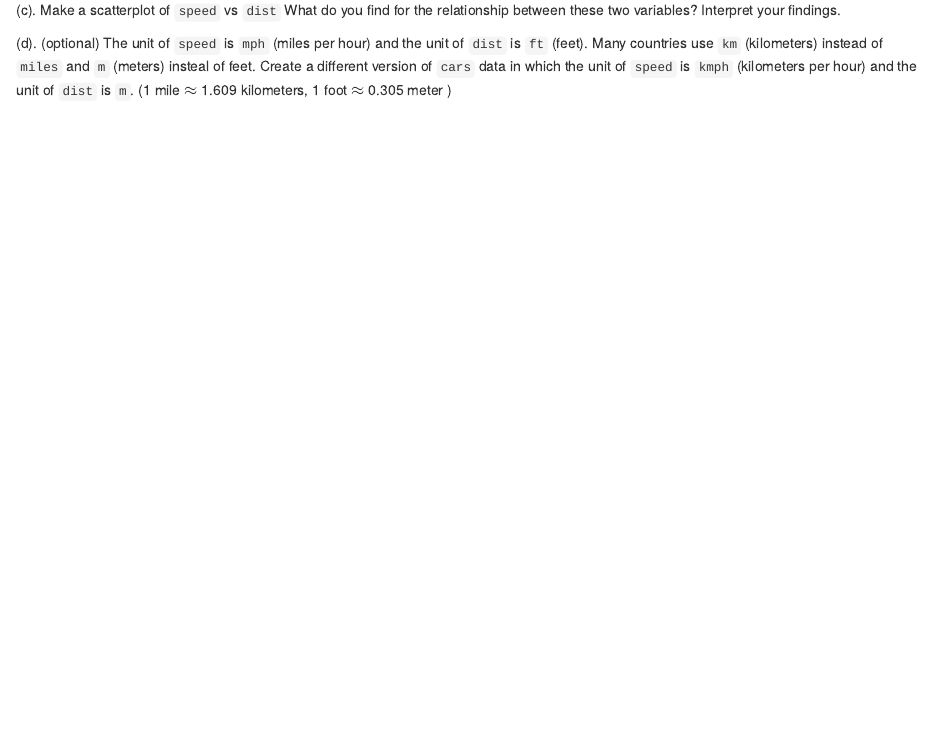
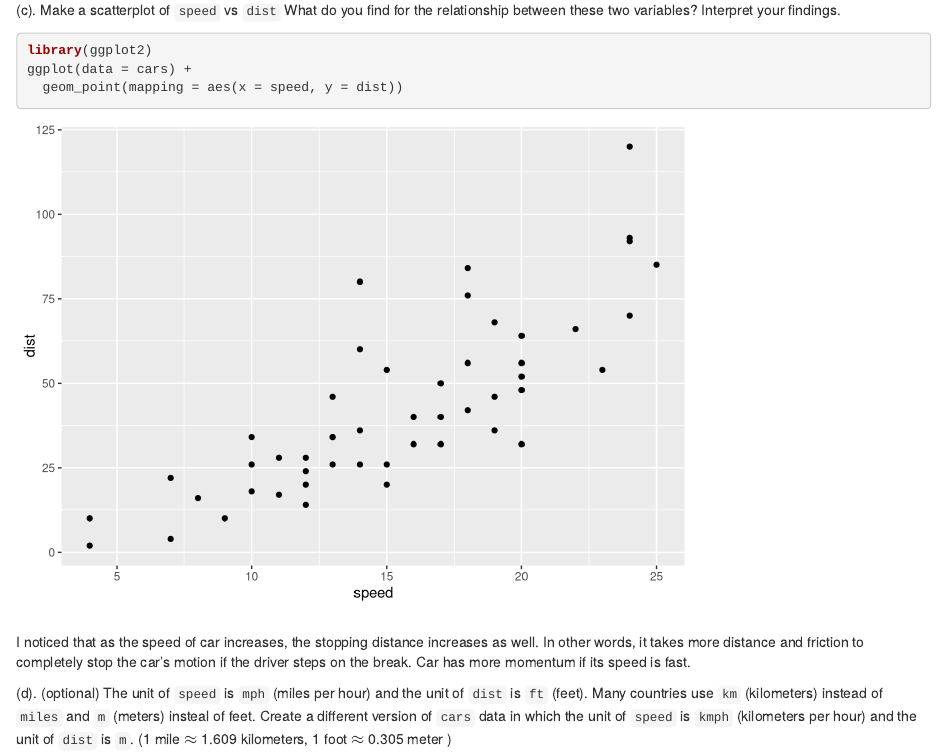
Before and after one commit to algebra2boy/PublicHealth390R, an R Markdown document (Rcode_397R/HW/HW1/HW1 Template.Rmd): the page in a window 1100 px wide, from 2510 px down. Rendered offline with R 4.5, knitr and Pandoc, with nearby package versions.

Commit message:
HW1 still need to do Q5

````diff
--- a/Rcode_397R/HW/HW1/HW1 Template.Rmd
+++ b/Rcode_397R/HW/HW1/HW1 Template.Rmd
@@ -143,3 +143,10 @@ represents the numeric stopping distance with unit "feet". The meaning of these
 the speed and stopping distance of cars taken to stop, which were recorded in the 1920s.
 
 (c). Make a scatterplot of  `speed` vs `dist`  What do you find for the relationship between these two variables? Interpret your findings.
+```{r}
+library(ggplot2)
+ggplot(data = cars) +
+  geom_point(mapping = aes(x = speed, y = dist))
+```
+<br>
+I noticed that as the speed of car increases, the stopping distance increases as well. In other words, it takes more distance and friction to completely stop the car's motion if the driver steps on the break. Car has more momentum if its speed is fast.
````
Also changed, not shown: Rcode_397R/HW/HW1/HW1-Template.html, Rcode_397R/HW/HW1/HW1 Template.Rmd (11 more changed lines).
